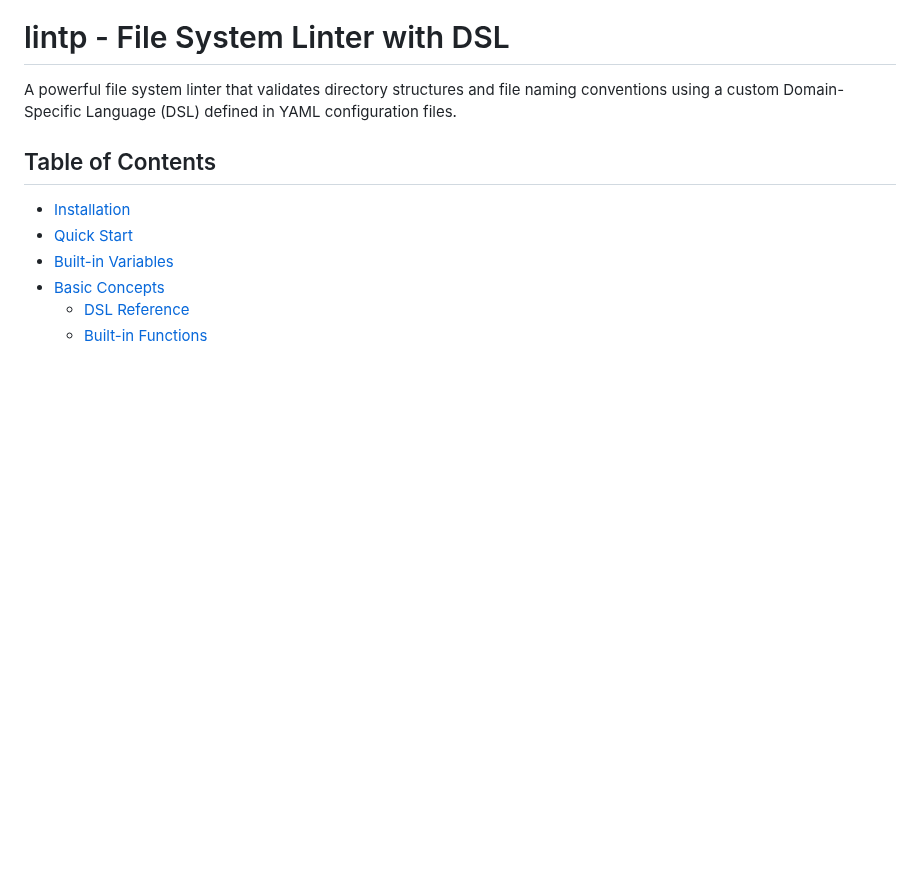
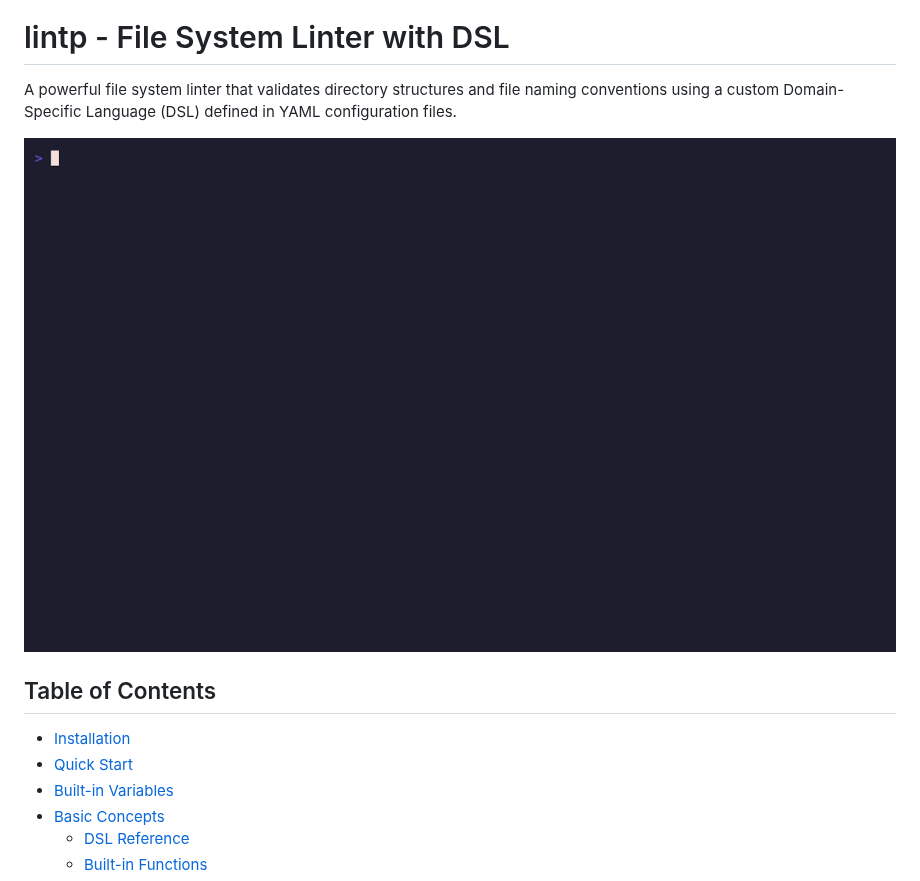
Before and after one commit to narehart/lintp, a Markdown page: README.md, the part around the change. Rendered like a GitHub page; pictures changed too: docs/demo.gif (added); blank space fills up the shorter version.

Commit message:
docs: add terminal demo gif to readme
Co-Authored-By: Claude Fable 5 <noreply@anthropic.com>

```diff
--- a/README.md
+++ b/README.md
@@ -1,6 +1,8 @@
 # lintp - File System Linter with DSL
 
 A powerful file system linter that validates directory structures and file naming conventions using a custom Domain-Specific Language (DSL) defined in YAML configuration files.
+
+![lintp demo: failing files are flagged with the exact rule condition that failed, then pass after renaming](https://raw.githubusercontent.com/narehart/lintp/main/docs/demo.gif)
 
 ## Table of Contents
 
```
